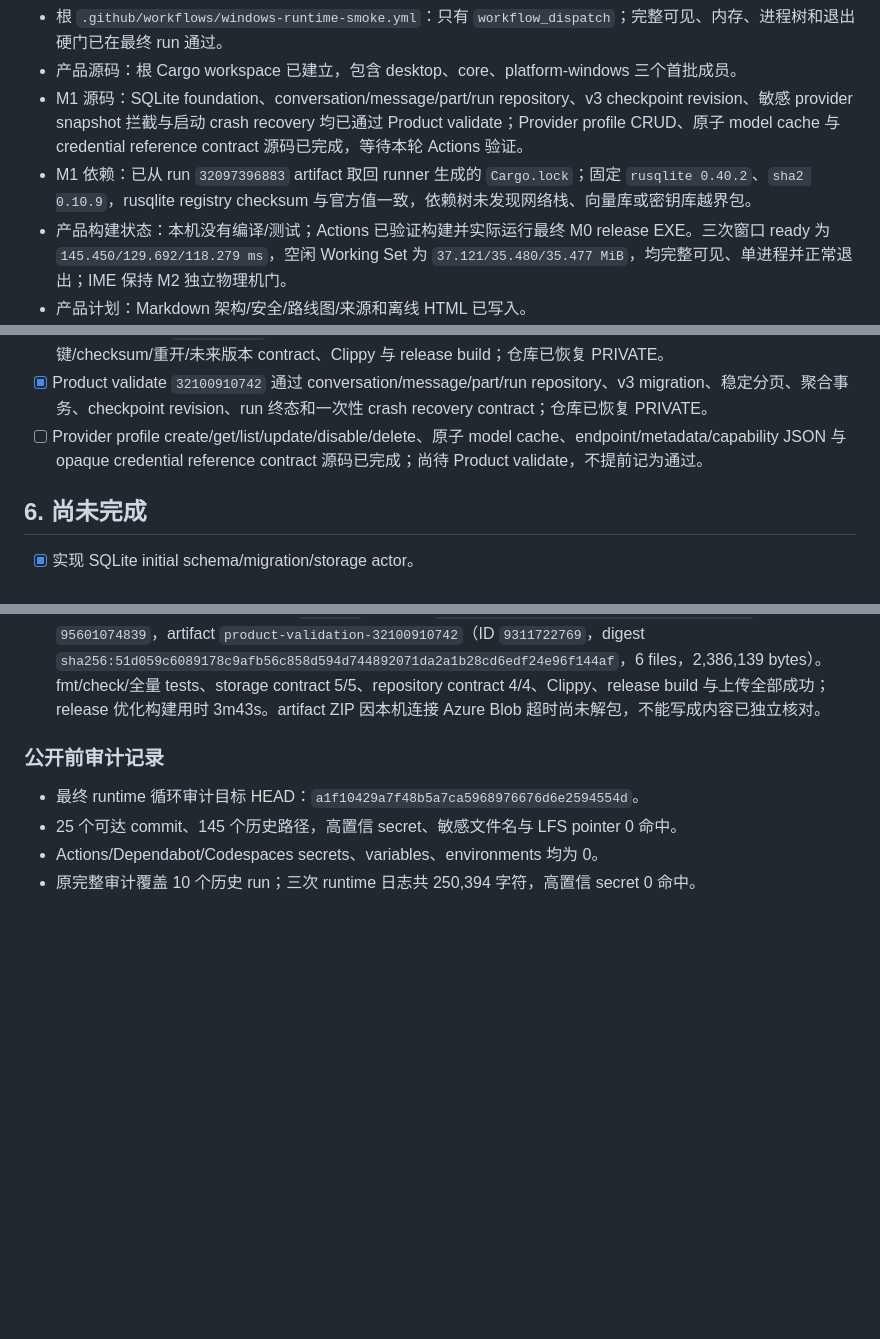
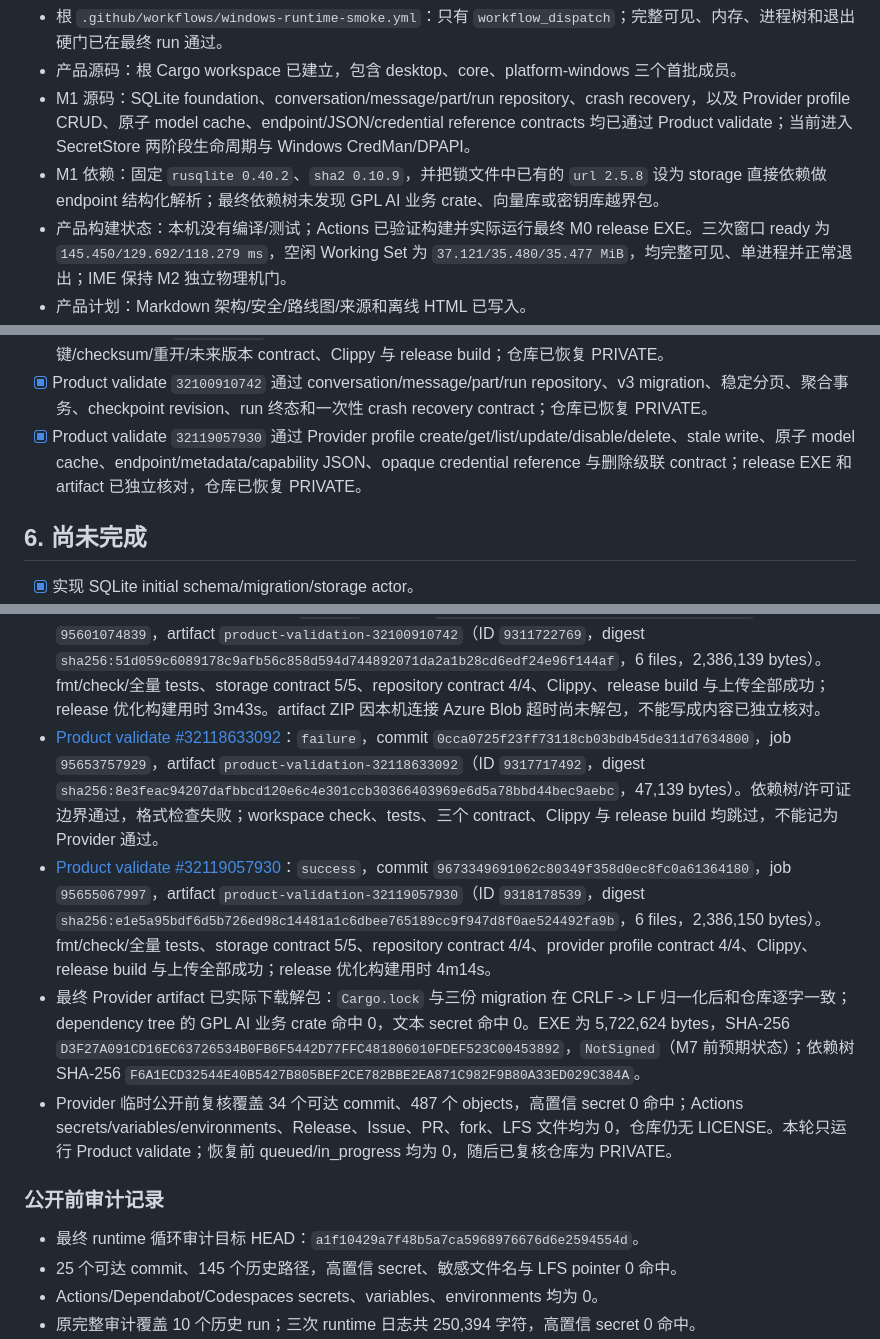
Before and after one commit to oarw/cakify, a Markdown page: docs/PROGRESS.md, 3 parts joined by grey strips. GitHub-like rendering; blank space fills up the shorter version.

```diff
--- a/docs/PROGRESS.md
+++ b/docs/PROGRESS.md
@@ -22,8 +22,8 @@
 - 根 `.github/workflows/product-validate.yml`：已创建且只有 `workflow_dispatch`，push 不会自动触发。
 - 根 `.github/workflows/windows-runtime-smoke.yml`：只有 `workflow_dispatch`；完整可见、内存、进程树和退出硬门已在最终 run 通过。
 - 产品源码：根 Cargo workspace 已建立，包含 desktop、core、platform-windows 三个首批成员。
-- M1 源码：SQLite foundation、conversation/message/part/run repository、v3 checkpoint revision、敏感 provider snapshot 拦截与启动 crash recovery 均已通过 Product validate；Provider profile CRUD、原子 model cache 与 credential reference contract 源码已完成，等待本轮 Actions 验证。
-- M1 依赖：已从 run `32097396883` artifact 取回 runner 生成的 `Cargo.lock`；固定 `rusqlite 0.40.2`、`sha2 0.10.9`，rusqlite registry checksum 与官方值一致，依赖树未发现网络栈、向量库或密钥库越界包。
+- M1 源码：SQLite foundation、conversation/message/part/run repository、crash recovery，以及 Provider profile CRUD、原子 model cache、endpoint/JSON/credential reference contracts 均已通过 Product validate；当前进入 SecretStore 两阶段生命周期与 Windows CredMan/DPAPI。
+- M1 依赖：固定 `rusqlite 0.40.2`、`sha2 0.10.9`，并把锁文件中已有的 `url 2.5.8` 设为 storage 直接依赖做 endpoint 结构化解析；最终依赖树未发现 GPL AI 业务 crate、向量库或密钥库越界包。
 - 产品构建状态：本机没有编译/测试；Actions 已验证构建并实际运行最终 M0 release EXE。三次窗口 ready 为 `145.450/129.692/118.279 ms`，空闲 Working Set 为 `37.121/35.480/35.477 MiB`，均完整可见、单进程并正常退出；IME 保持 M2 独立物理机门。
 - 产品计划：Markdown 架构/安全/路线图/来源和离线 HTML 已写入。
 - 本次公开前审计与 visibility 闭环：已完成，见 `docs/PUBLIC-ACTIONS-AUDIT.md`；仓库已恢复 PRIVATE。
@@ -100,7 +100,7 @@
 - [x] Windows runtime smoke `32093988986` 通过三轮窗口完整可见、80 MiB idle、0 子进程、WM_CLOSE/无残留硬门；artifact JSONL、日志、哈希和截图已独立核对，仓库已恢复 PRIVATE。
 - [x] Product validate `32097907337` 在含 runner 锁文件的 commit 上通过 SQLite actor、migration、schema/外键/checksum/重开/未来版本 contract、Clippy 与 release build；仓库已恢复 PRIVATE。
 - [x] Product validate `32100910742` 通过 conversation/message/part/run repository、v3 migration、稳定分页、聚合事务、checkpoint revision、run 终态和一次性 crash recovery contract；仓库已恢复 PRIVATE。
-- [ ] Provider profile create/get/list/update/disable/delete、原子 model cache、endpoint/metadata/capability JSON 与 opaque credential reference contract 源码已完成；尚待 Product validate，不提前记为通过。
+- [x] Product validate `32119057930` 通过 Provider profile create/get/list/update/disable/delete、stale write、原子 model cache、endpoint/metadata/capability JSON、opaque credential reference 与删除级联 contract；release EXE 和 artifact 已独立核对，仓库已恢复 PRIVATE。
 
 ## 6. 尚未完成
 
@@ -169,6 +168,10 @@
 - [Product validate #32097907337](https://github.com/oarw/cakify/actions/runs/32097907337)：`success`，commit `785241720db087ce38121b095ea5f192063ab2b4`，job `95592703383`，artifact `product-validation-32097907337`（ID `9310763337`，digest `sha256:66b893168eadc5ead939c71c4059ca65f15cc6c9f2b2c38c2e3f49a2274ab118`，5 files，2,385,820 bytes）。fmt、workspace check、全量 tests、5 项 storage contract、Clippy、release build 与上传全部成功；release 优化构建用时 3m51s。artifact ZIP 因本机连接 `productionresultssa8.blob.core.windows.net:443` 持续超时尚未解包，不能写成内容已独立核对。
 - [Product validate #32100633458](https://github.com/oarw/cakify/actions/runs/32100633458)：`failure`，commit `2f4b8688fc71ae727781baa7ac9306db48f9e2aa`，job `95600298727`，artifact `product-validation-32100633458`（ID `9311450847`，digest `sha256:b15cb49d2ab6970c9de214e8a215c0856a8c00fd8bfc0663223da0401e8de9a2`）。依赖树/许可证边界成功，格式检查失败；check/tests/storage/repository contract/Clippy/release 均跳过，不能写成 repository 通过。
 - [Product validate #32100910742](https://github.com/oarw/cakify/actions/runs/32100910742)：`success`，commit `621097cdc08a9ac5129eef2200c2b8c7628504e2`，job `95601074839`，artifact `product-validation-32100910742`（ID `9311722769`，digest `sha256:51d059c6089178c9afb56c858d594d744892071da2a1b28cd6edf24e96f144af`，6 files，2,386,139 bytes）。fmt/check/全量 tests、storage contract 5/5、repository contract 4/4、Clippy、release build 与上传全部成功；release 优化构建用时 3m43s。artifact ZIP 因本机连接 Azure Blob 超时尚未解包，不能写成内容已独立核对。
+- [Product validate #32118633092](https://github.com/oarw/cakify/actions/runs/32118633092)：`failure`，commit `0cca0725f23ff73118cb03bdb45de311d7634800`，job `95653757929`，artifact `product-validation-32118633092`（ID `9317717492`，digest `sha256:8e3feac94207dafbbcd120e6c4e301ccb30366403969e6d5a78bbd44bec9aebc`，47,139 bytes）。依赖树/许可证边界通过，格式检查失败；workspace check、tests、三个 contract、Clippy 与 release build 均跳过，不能记为 Provider 通过。
+- [Product validate #32119057930](https://github.com/oarw/cakify/actions/runs/32119057930)：`success`，commit `9673349691062c80349f358d0ec8fc0a61364180`，job `95655067997`，artifact `product-validation-32119057930`（ID `9318178539`，digest `sha256:e1e5a95bdf6d5b726ed98c14481a1c6dbee765189cc9f947d8f0ae524492fa9b`，6 files，2,386,150 bytes）。fmt/check/全量 tests、storage contract 5/5、repository contract 4/4、provider profile contract 4/4、Clippy、release build 与上传全部成功；release 优化构建用时 4m14s。
+- 最终 Provider artifact 已实际下载解包：`Cargo.lock` 与三份 migration 在 CRLF -> LF 归一化后和仓库逐字一致；dependency tree 的 GPL AI 业务 crate 命中 0，文本 secret 命中 0。EXE 为 5,722,624 bytes，SHA-256 `D3F27A091CD16EC63726534B0FB6F5442D77FFC481806010FDEF523C00453892`，`NotSigned`（M7 前预期状态）；依赖树 SHA-256 `F6A1ECD32544E40B5427B805BEF2CE782BBE2EA871C982F9B80A33ED029C384A`。
+- Provider 临时公开前复核覆盖 34 个可达 commit、487 个 objects，高置信 secret 0 命中；Actions secrets/variables/environments、Release、Issue、PR、fork、LFS 文件均为 0，仓库仍无 LICENSE。本轮只运行 Product validate；恢复前 queued/in_progress 均为 0，随后已复核仓库为 PRIVATE。
 
 ### 公开前审计记录
 
```
Also changed, not shown: other parts of docs/PROGRESS.md (+11 -9 lines).
